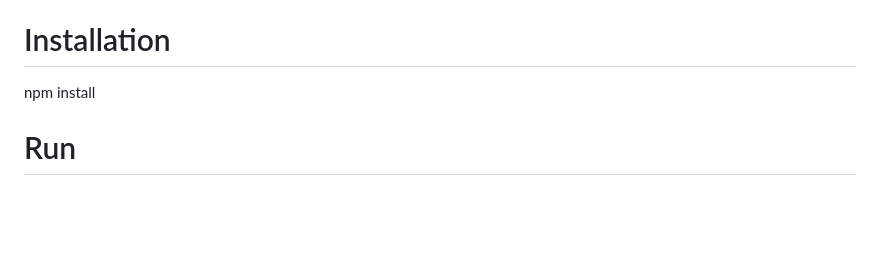
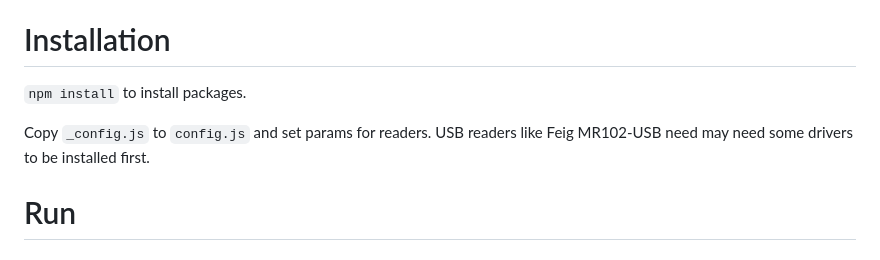
Before and after one commit to BibliothekTHWildau/node-rfid-server, a Markdown page: README.md, the part around the change. GitHub-like rendering; blank space fills up the shorter version.

Commit message:
adds some instructions

```diff
--- a/README.md
+++ b/README.md
@@ -8,7 +8,9 @@ A frontend application suited to this project can be found here: https://github.
 
 # Installation
 
-npm install
+`npm install` to install packages.
+
+Copy `_config.js` to `config.js` and set params for readers. USB readers like Feig MR102-USB need may need some drivers to be installed first.
 
 # Run
 
```
